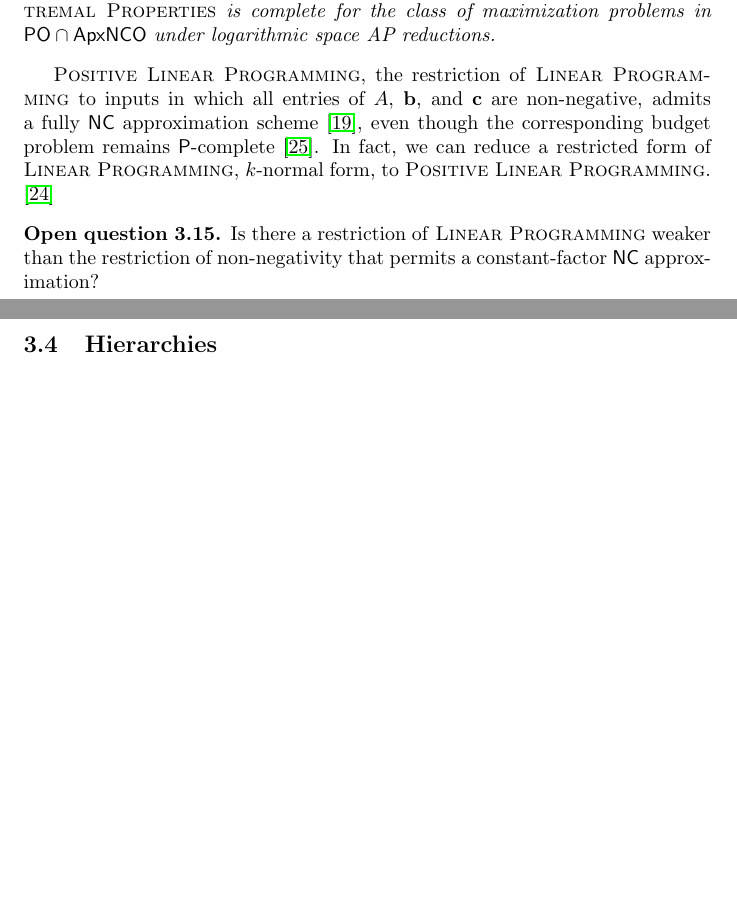
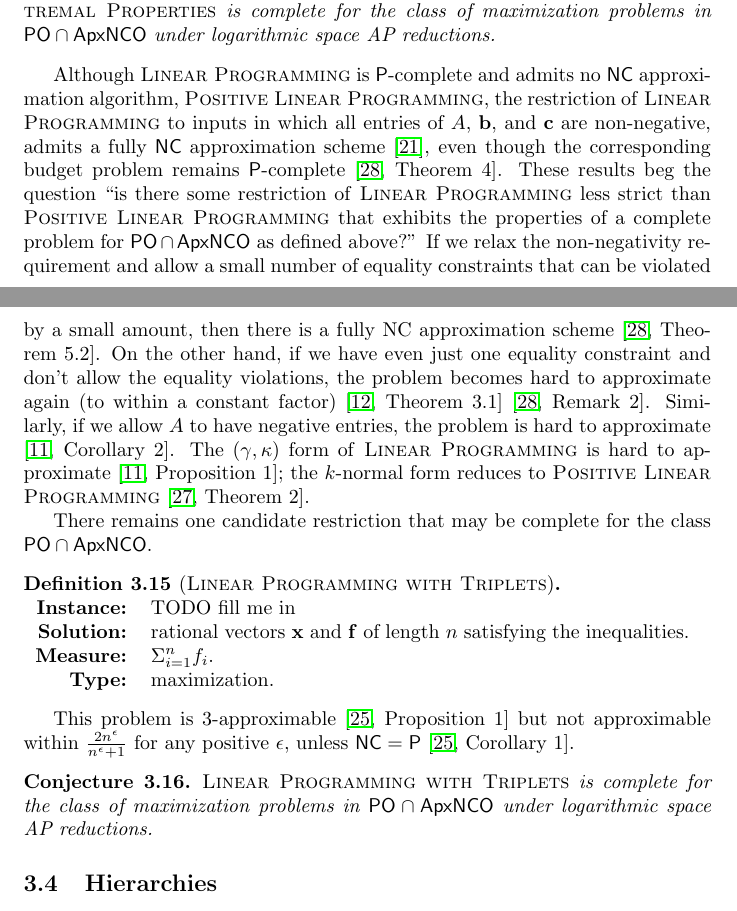
Before and after one commit to jfinkels/ncapproximation, a LaTeX document (ncapproximation.tex): two parts of pages 11 and 12 of 16 before the commit and two parts of pages 11 and 12 of 17 after it, joined at a grey line, cut so that both start at the same text, the shorter picture padded with empty space. Compiled offline with pdfLaTeX.

Commit message:
Adds list of results for linear programming.

```diff
--- a/ncapproximation.tex
+++ b/ncapproximation.tex
@@ -551,11 +551,30 @@ We suspect this family of problems is complete for $\PO \cap \ApxNCO$ under loga
   \textsc{Induced Subgraph of High Weight for Linear Extremal Properties} is complete for the class of maximization problems in $\PO \cap \ApxNCO$ under logarithmic space AP reductions.
 \end{conjecture}
 
-\textsc{Positive Linear Programming}, the restriction of \textsc{Linear Programming} to inputs in which all entries of $A$, $\mathbf{b}$, and $\mathbf{c}$ are non-negative, admits a fully \NC{} approximation scheme \cite{ln93}, even though the corresponding budget problem remains \P-complete \cite{tx98}.
-In fact, we can reduce a restricted form of \textsc{Linear Programming}, $k$-normal form, to \textsc{Positive Linear Programming}. \cite{trevisan00}
-\begin{openquestion}
-  Is there a restriction of \textsc{Linear Programming} weaker than the restriction of non-negativity that permits a constant-factor \NC{} approximation?
-\end{openquestion}
+Although \textsc{Linear Programming} is \P-complete and admits no \NC{} approximation algorithm, \textsc{Positive Linear Programming}, the restriction of \textsc{Linear Programming} to inputs in which all entries of $A$, $\mathbf{b}$, and $\mathbf{c}$ are non-negative, admits a fully \NC{} approximation scheme \cite{ln93}, even though the corresponding budget problem remains \P-complete \cite[Theorem~4]{tx98}.
+These results beg the question ``is there some restriction of \textsc{Linear Programming} less strict than \textsc{Positive Linear Programming} that exhibits the properties of a complete problem for $\PO \cap \ApxNCO$ as defined above?''
+If we relax the non-negativity requirement and allow a small number of equality constraints that can be violated by a small amount, then there is a fully NC approximation scheme \cite[Theorem~5.2]{tx98}.
+On the other hand, if we have even just one equality constraint and don't allow the equality violations, the problem becomes hard to approximate again (to within a constant factor) \cite[Theorem~3.1]{es99} \cite[Remark~2]{tx98}.
+Similarly, if we allow $A$ to have negative entries, the problem is hard to approximate \cite[Corollary~2]{efraimidis08}.
+The $(\gamma, \kappa)$ form of \textsc{Linear Programming} is hard to approximate \cite[Proposition~1]{efraimidis08}; the $k$-normal form reduces to \textsc{Positive Linear Programming} \cite[Theorem~2]{trevisan00}.
+
+There remains one candidate restriction that may be complete for the class $\PO \cap \ApxNCO$.
+
+\begin{definition}[\textsc{Linear Programming with Triplets}]
+  \mbox{} \\
+  \begin{tabular}{r p{9.5cm}}
+    \textbf{Instance:} & TODO fill me in \\
+    \textbf{Solution:} & rational vectors $\mathbf{x}$ and $\mathbf{f}$ of length $n$ satisfying the inequalities. \\
+    \textbf{Measure:} & $\Sigma_{i = 1}^n f_i$. \\
+    \textbf{Type:} & maximization.
+  \end{tabular}
+\end{definition}
+
+This problem is 3-approximable \cite[Proposition~1]{sx02} but not approximable within $\frac{2 n^\epsilon}{n^\epsilon + 1}$ for any positive $\epsilon$, unless $\NC = \P$ \cite[Corollary~1]{sx02}.
+
+\begin{conjecture}
+  \textsc{Linear Programming with Triplets} is complete for the class of maximization problems in $\PO \cap \ApxNCO$ under logarithmic space AP reductions.
+\end{conjecture}
 
 \subsection{Hierarchies}
 
```
Also changed, not shown: references.bib (+7 -0 lines).
